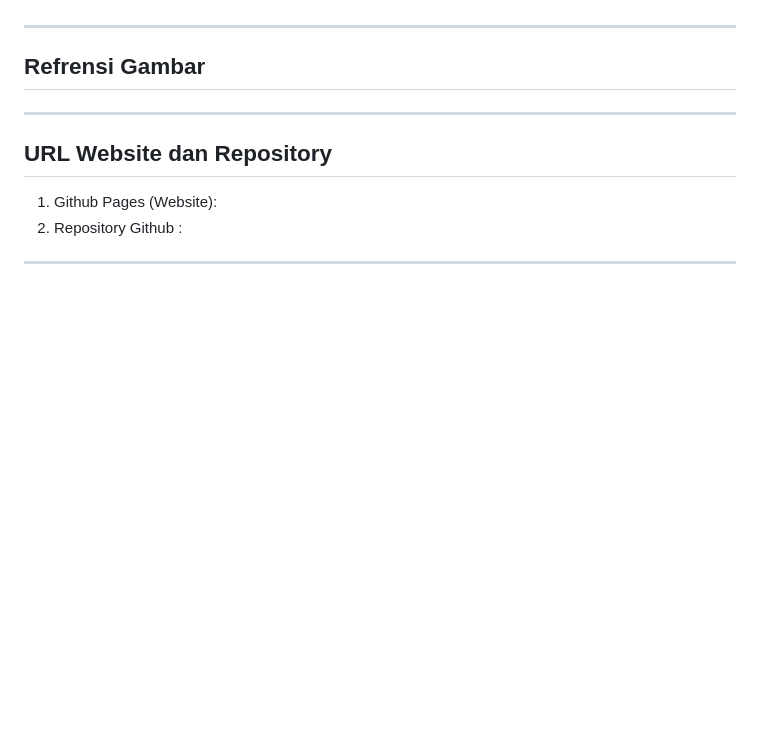
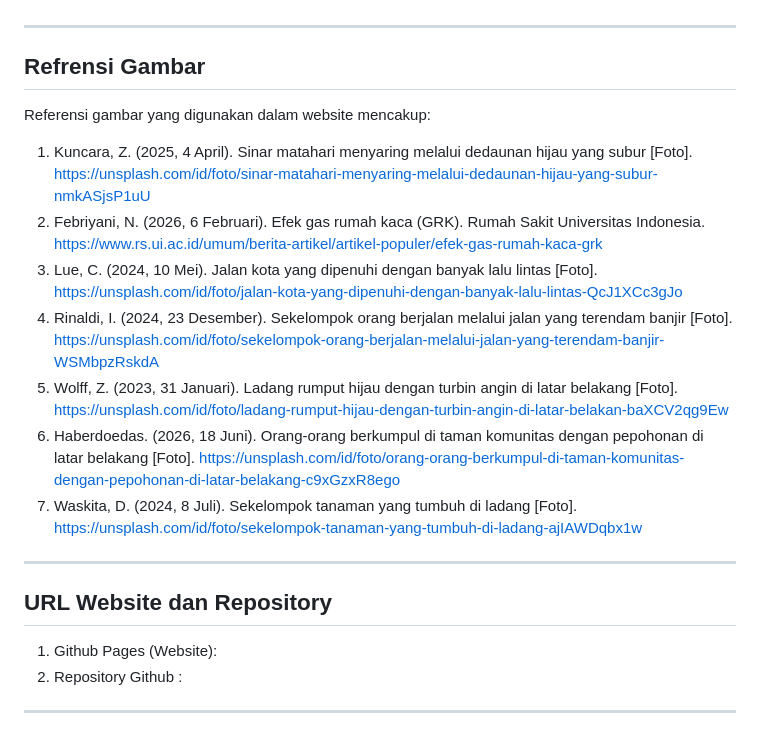
Before and after one commit to Julitakadek/IKLIMARA, a Markdown page: README.md, the part around the change. Rendered like a GitHub page; blank space fills up the shorter version.

```diff
--- a/README.md
+++ b/README.md
@@ -125,6 +125,14 @@ https://www.researchgate.net/profile/Ratna-Masum/publication/391808305_PARADIGMA
 
 ## Refrensi Gambar
 
+Referensi gambar yang digunakan dalam website mencakup:
+1. Kuncara, Z. (2025, 4 April). Sinar matahari menyaring melalui dedaunan hijau yang subur [Foto]. https://unsplash.com/id/foto/sinar-matahari-menyaring-melalui-dedaunan-hijau-yang-subur-nmkASjsP1uU
+2. Febriyani, N. (2026, 6 Februari). Efek gas rumah kaca (GRK). Rumah Sakit Universitas Indonesia. https://www.rs.ui.ac.id/umum/berita-artikel/artikel-populer/efek-gas-rumah-kaca-grk
+3. Lue, C. (2024, 10 Mei). Jalan kota yang dipenuhi dengan banyak lalu lintas [Foto]. https://unsplash.com/id/foto/jalan-kota-yang-dipenuhi-dengan-banyak-lalu-lintas-QcJ1XCc3gJo
+4. Rinaldi, I. (2024, 23 Desember). Sekelompok orang berjalan melalui jalan yang terendam banjir [Foto]. https://unsplash.com/id/foto/sekelompok-orang-berjalan-melalui-jalan-yang-terendam-banjir-WSMbpzRskdA
+5. Wolff, Z. (2023, 31 Januari). Ladang rumput hijau dengan turbin angin di latar belakang [Foto]. https://unsplash.com/id/foto/ladang-rumput-hijau-dengan-turbin-angin-di-latar-belakan-baXCV2qg9Ew
+6. Haberdoedas. (2026, 18 Juni). Orang-orang berkumpul di taman komunitas dengan pepohonan di latar belakang [Foto]. https://unsplash.com/id/foto/orang-orang-berkumpul-di-taman-komunitas-dengan-pepohonan-di-latar-belakang-c9xGzxR8ego
+7. Waskita, D. (2024, 8 Juli). Sekelompok tanaman yang tumbuh di ladang [Foto]. https://unsplash.com/id/foto/sekelompok-tanaman-yang-tumbuh-di-ladang-ajIAWDqbx1w
 ---
 
 ## URL Website dan Repository
```
